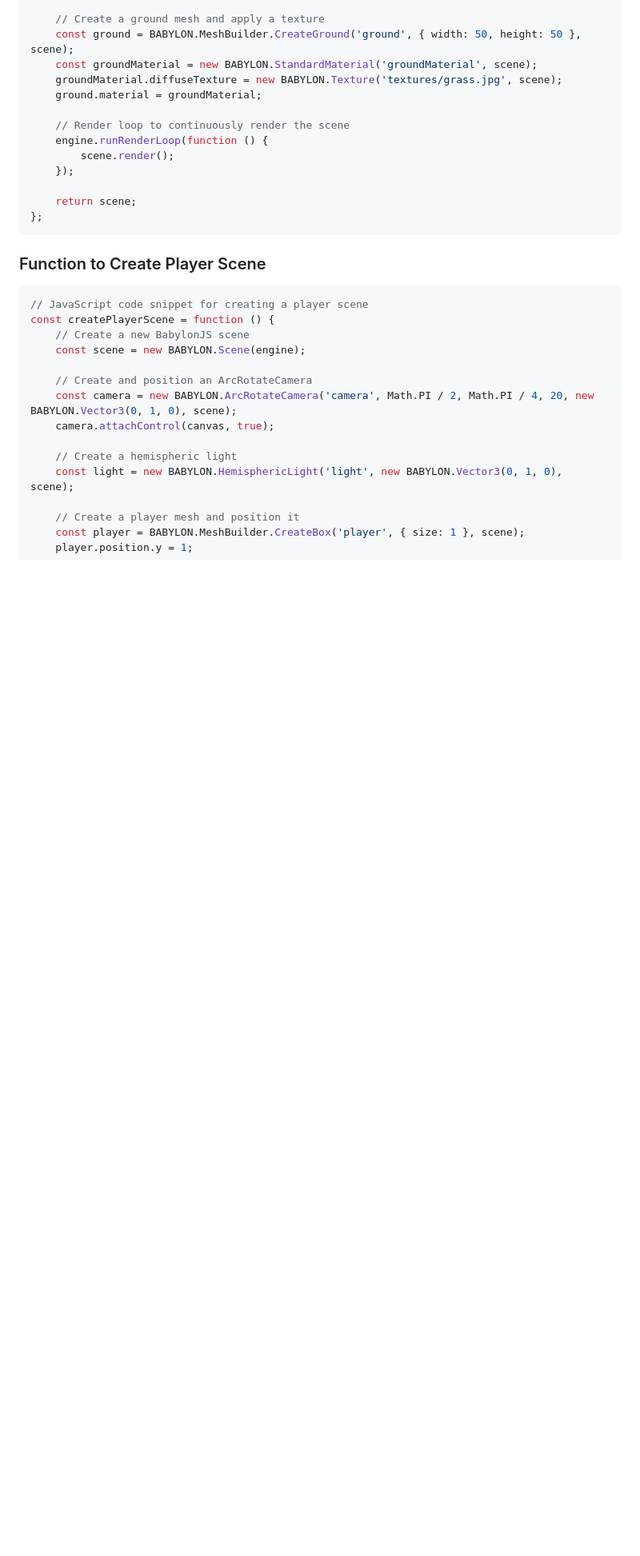
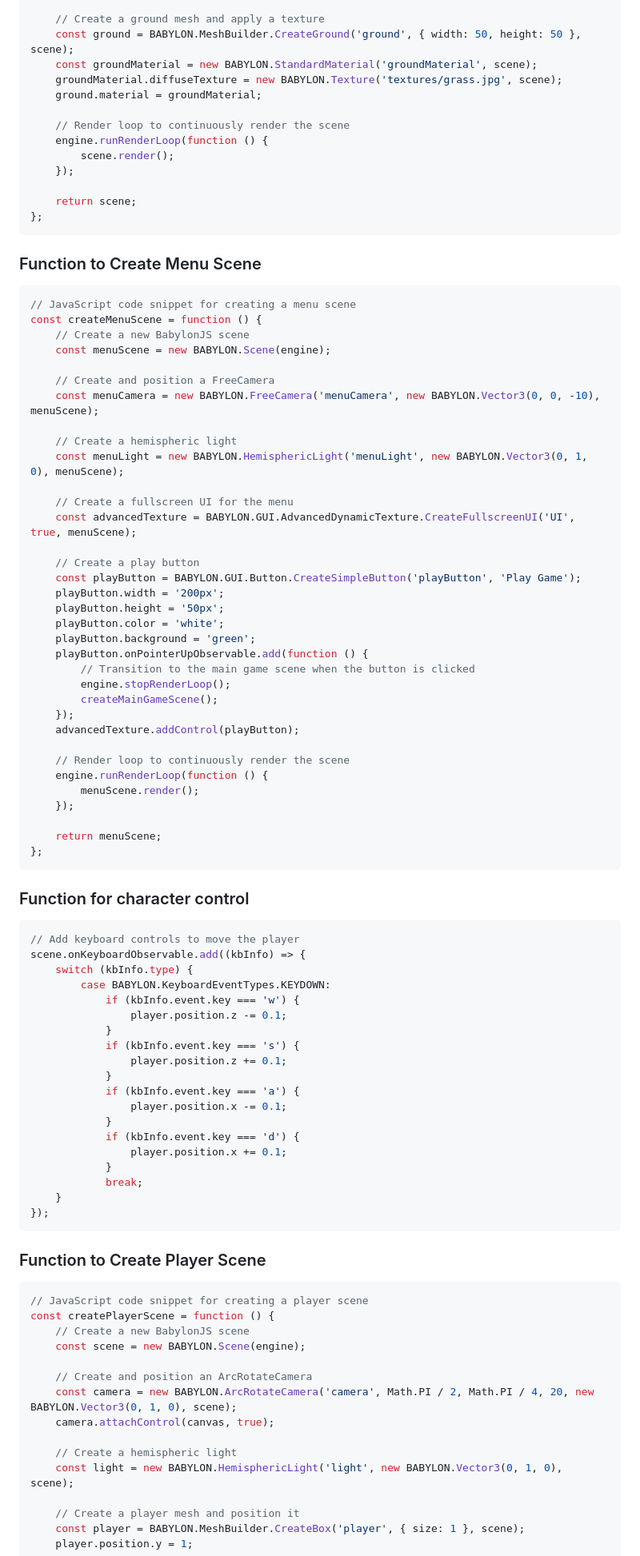
Before and after one commit to NullMK/B00381264JavaScriptFundamentalsResit, a Markdown page: B00381264JavaResit/documentation.md, the part around one of its changes. Shown at 80% size. Rendered like a GitHub page; blank space fills up the shorter version.

````diff
--- a/B00381264JavaResit/documentation.md
+++ b/B00381264JavaResit/documentation.md
@@ -308,6 +145,68 @@ const createEnvironmentScene = function () {
     return scene;
 };
 ```
+
+### Function to Create Menu Scene
+```javascript
+// JavaScript code snippet for creating a menu scene
+const createMenuScene = function () {
+    // Create a new BabylonJS scene
+    const menuScene = new BABYLON.Scene(engine);
+
+    // Create and position a FreeCamera
+    const menuCamera = new BABYLON.FreeCamera('menuCamera', new BABYLON.Vector3(0, 0, -10), menuScene);
+
+    // Create a hemispheric light
+    const menuLight = new BABYLON.HemisphericLight('menuLight', new BABYLON.Vector3(0, 1, 0), menuScene);
+
+    // Create a fullscreen UI for the menu
+    const advancedTexture = BABYLON.GUI.AdvancedDynamicTexture.CreateFullscreenUI('UI', true, menuScene);
+
+    // Create a play button
+    const playButton = BABYLON.GUI.Button.CreateSimpleButton('playButton', 'Play Game');
+    playButton.width = '200px';
+    playButton.height = '50px';
+    playButton.color = 'white';
+    playButton.background = 'green';
+    playButton.onPointerUpObservable.add(function () {
+        // Transition to the main game scene when the button is clicked
+        engine.stopRenderLoop();
+        createMainGameScene();
+    });
+    advancedTexture.addControl(playButton);
+
+    // Render loop to continuously render the scene
+    engine.runRenderLoop(function () {
+        menuScene.render();
+    });
+
+    return menuScene;
+};
+```
+
+### Function for character control
+```javascript
+// Add keyboard controls to move the player
+scene.onKeyboardObservable.add((kbInfo) => {
+    switch (kbInfo.type) {
+        case BABYLON.KeyboardEventTypes.KEYDOWN:
+            if (kbInfo.event.key === 'w') {
+                player.position.z -= 0.1;
+            }
+            if (kbInfo.event.key === 's') {
+                player.position.z += 0.1;
+            }
+            if (kbInfo.event.key === 'a') {
+                player.position.x -= 0.1;
+            }
+            if (kbInfo.event.key === 'd') {
+                player.position.x += 0.1;
+            }
+            break;
+    }
+});
+```
+
 ### Function to Create Player Scene
 ```javascript
 // JavaScript code snippet for creating a player scene
````
Also changed, not shown: other parts of B00381264JavaResit/documentation.md (+0 -200 lines).
